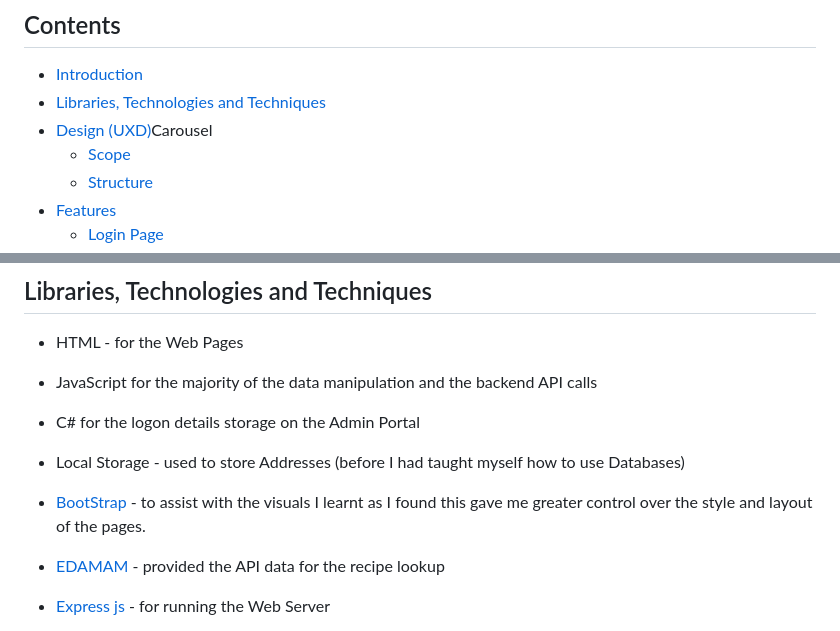
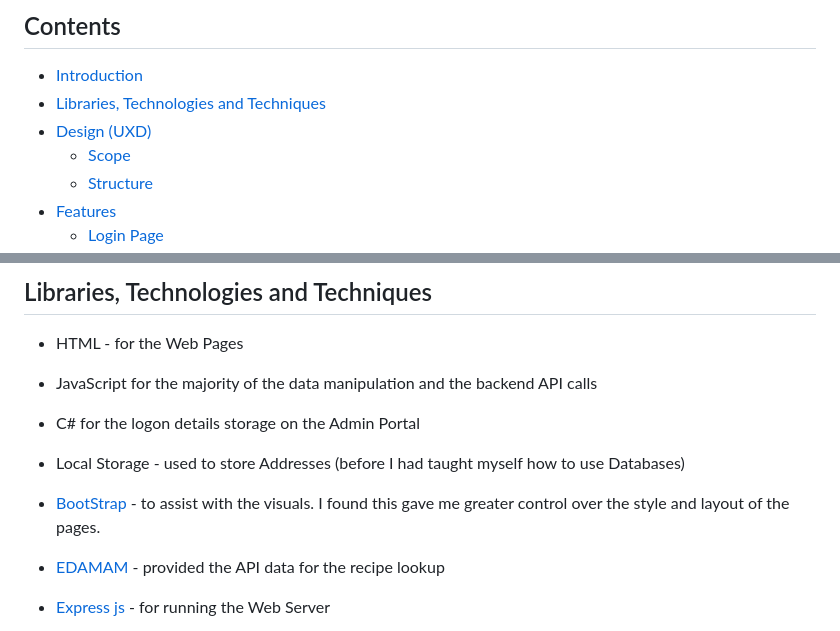
Before and after one commit to Andu7789/MyProject-Recipe-and-Shop, a Markdown page: ReadMe.md, 2 parts joined by grey strips. Drawn GitHub-style.

Commit message:
Adding more to the ReadMe

```diff
--- a/ReadMe.md
+++ b/ReadMe.md
@@ -12,7 +12,7 @@ This site was created to showcase my learnings from a 12 week course (an Introdu
 
 * [Introduction](#My-First-Project)
 * [Libraries, Technologies and Techniques](#Libraries,-Technologies-and-Techniques)
-* [Design (UXD)](#design-uxd)Carousel
+* [Design (UXD)](#design-uxd)
     * [Scope](#scope)
     * [Structure](#structure)
 * [Features](#Features)
@@ -50,7 +50,7 @@ This site was created to showcase my learnings from a 12 week course (an Introdu
 * C# for the logon details storage on the Admin Portal
 * Local Storage - used to store Addresses (before I had taught myself how to use Databases)
 
-* [BootStrap](https://getbootstrap.com/) - to assist with the visuals I learnt  as I found this gave me greater control over the style and layout of the pages.
+* [BootStrap](https://getbootstrap.com/) - to assist with the visuals.  I found this gave me greater control over the style and layout of the pages.
 * [EDAMAM](https://api.edamam.com/) - provided the API data for the recipe lookup
 * [Express js](https://expressjs.com/) - for running the Web Server
 * [NEeDB](https://dbdb.io/db/nedb) - for running my Databases
```
Also changed, not shown: other parts of ReadMe.md (+22 -22 lines).
